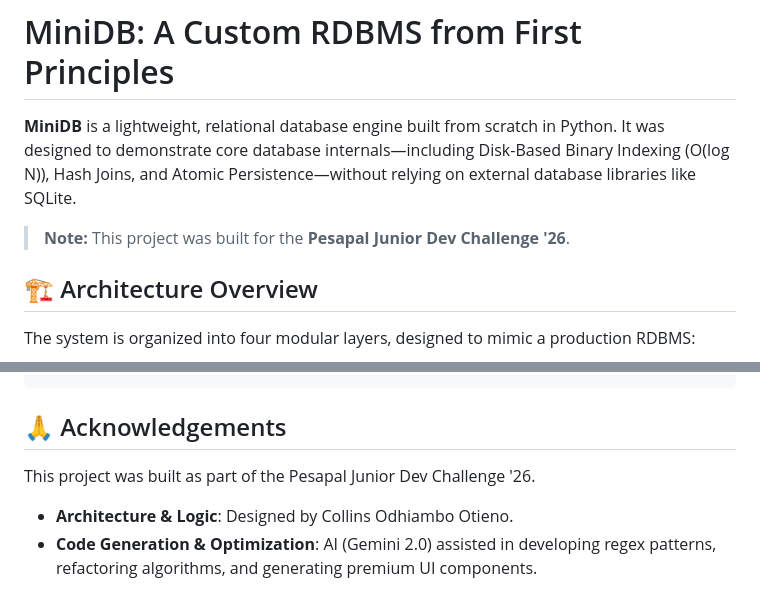
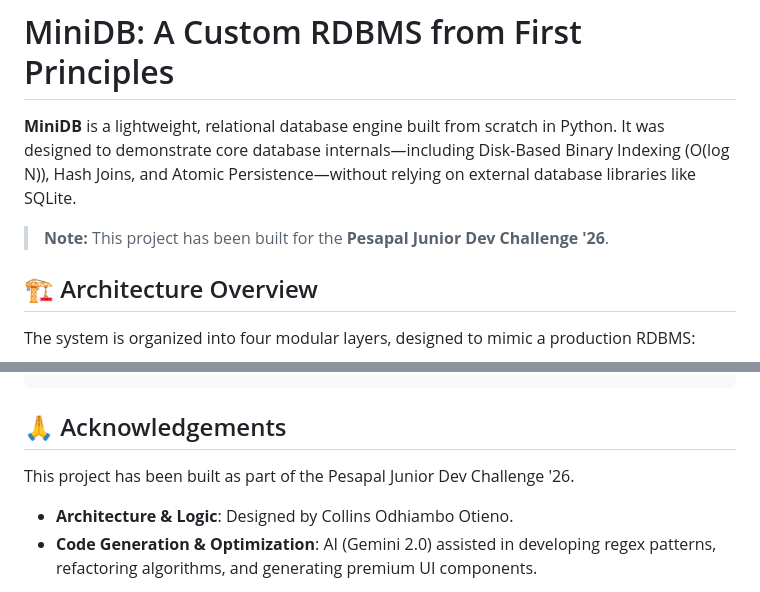
Before and after one commit to colloceo/MiniDB, a Markdown page: README.md, 2 parts joined by grey strips. GitHub-like rendering.

Commit message:
Revise project note for consistency
Updated wording for consistency and clarity.

````diff
--- a/README.md
+++ b/README.md
@@ -2,7 +2,7 @@
 
 **MiniDB** is a lightweight, relational database engine built from scratch in Python. It was designed to demonstrate core database internals—including Disk-Based Binary Indexing (O(log N)), Hash Joins, and Atomic Persistence—without relying on external database libraries like SQLite.
 
-> **Note:** This project was built for the **Pesapal Junior Dev Challenge '26**.
+> **Note:** This project has been built for the **Pesapal Junior Dev Challenge '26**.
 
 ## 🏗️ Architecture Overview
 
@@ -161,7 +161,7 @@ MiniDB> EXIT;
 ```
 
 ## 🙏 Acknowledgements
-This project was built as part of the Pesapal Junior Dev Challenge '26.
+This project has been built as part of the Pesapal Junior Dev Challenge '26.
 - **Architecture & Logic**: Designed by Collins Odhiambo Otieno.
 - **Code Generation & Optimization**: AI (Gemini 2.0) assisted in developing regex patterns, refactoring algorithms, and generating premium UI components.
 
````
